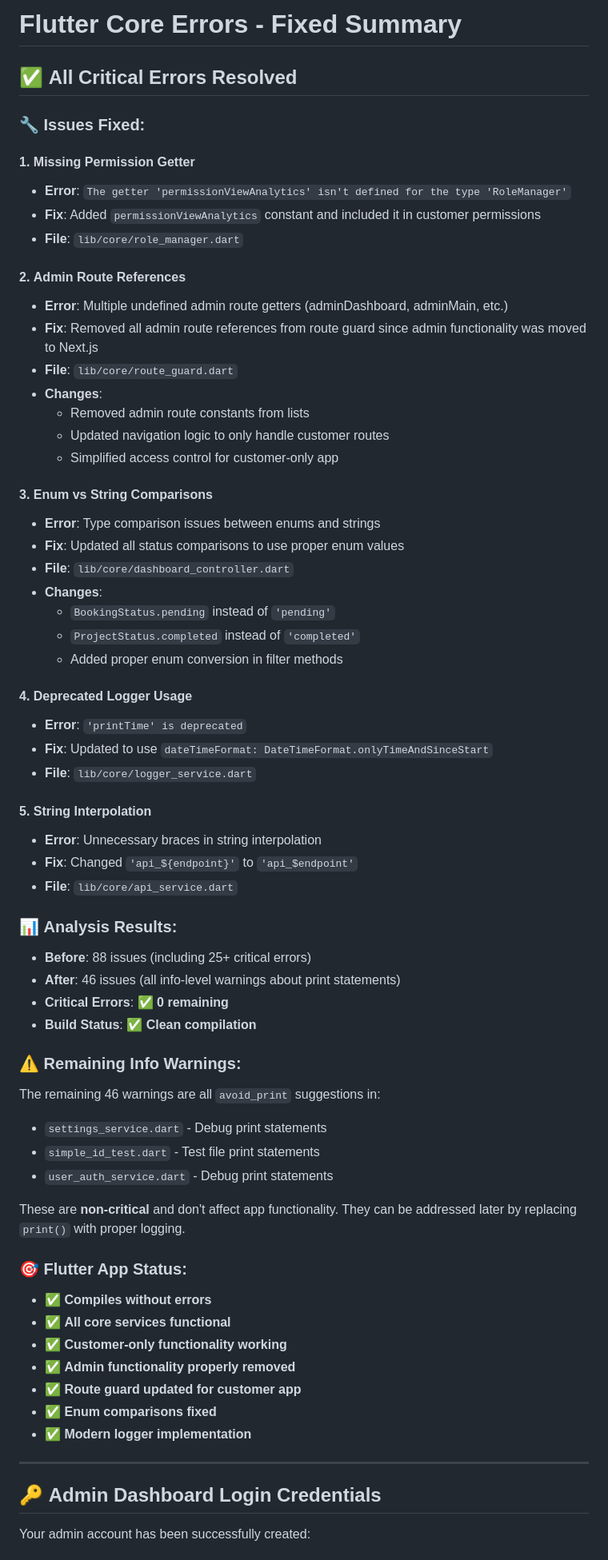
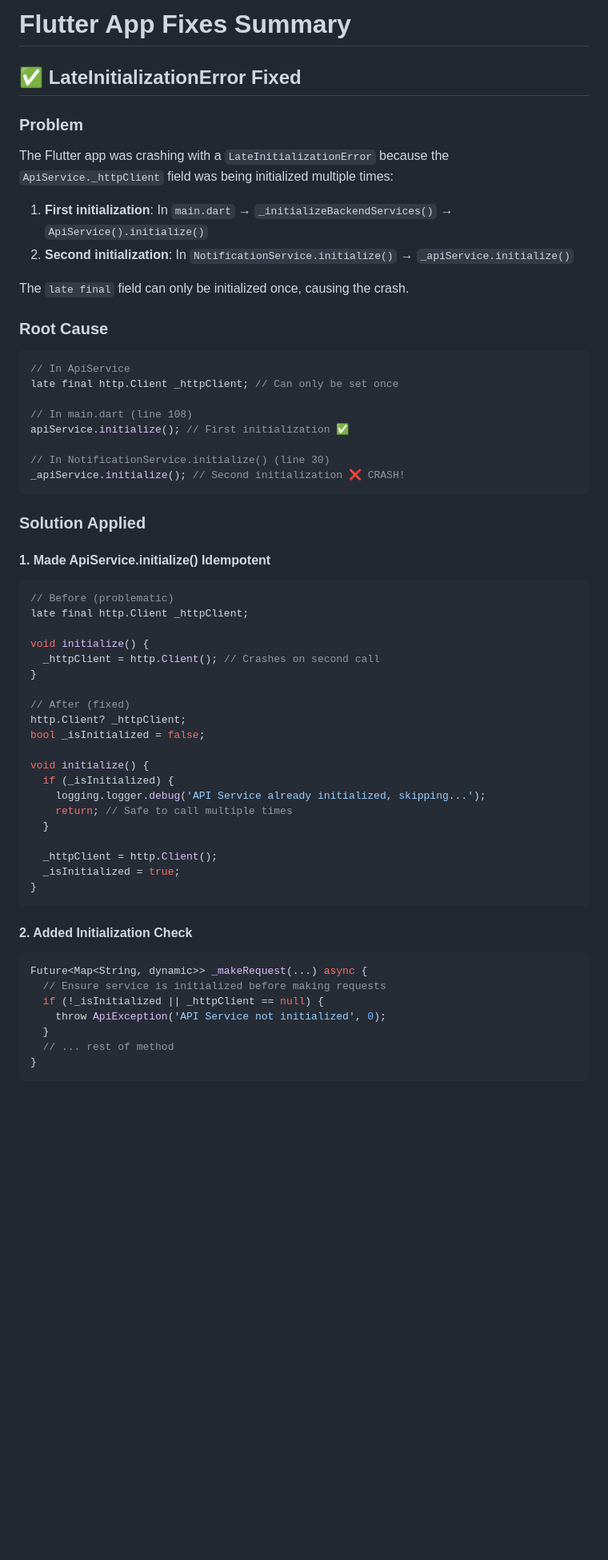
Before and after one commit to PraiseTechzw/kronium-app, a Markdown page: FLUTTER_FIXES_SUMMARY.md, the part around one of its changes. Shown at 80% size. Rendered like a GitHub page; blank space fills up the shorter version.

````diff
--- a/FLUTTER_FIXES_SUMMARY.md
+++ b/FLUTTER_FIXES_SUMMARY.md
@@ -1,68 +1,61 @@
-# Flutter Core Errors - Fixed Summary
+# Flutter App Fixes Summary
 
-## ✅ **All Critical Errors Resolved**
+## ✅ **LateInitializationError Fixed**
 
-### 🔧 **Issues Fixed:**
+### **Problem**
+The Flutter app was crashing with a `LateInitializationError` because the `ApiService._httpClient` field was being initialized multiple times:
 
-#### 1. **Missing Permission Getter**
-- **Error**: `The getter 'permissionViewAnalytics' isn't defined for the type 'RoleManager'`
-- **Fix**: Added `permissionViewAnalytics` constant and included it in customer permissions
-- **File**: `lib/core/role_manager.dart`
+1. **First initialization**: In `main.dart` → `_initializeBackendServices()` → `ApiService().initialize()`
+2. **Second initialization**: In `NotificationService.initialize()` → `_apiService.initialize()`
 
-#### 2. **Admin Route References**
-- **Error**: Multiple undefined admin route getters (adminDashboard, adminMain, etc.)
-- **Fix**: Removed all admin route references from route guard since admin functionality was moved to Next.js
-- **File**: `lib/core/route_guard.dart`
-- **Changes**:
-  - Removed admin route constants from lists
-  - Updated navigation logic to only handle customer routes
-  - Simplified access control for customer-only app
+The `late final` field can only be initialized once, causing the crash.
 
-#### 3. **Enum vs String Comparisons**
-- **Error**: Type comparison issues between enums and strings
-- **Fix**: Updated all status comparisons to use proper enum values
-- **File**: `lib/core/dashboard_controller.dart`
-- **Changes**:
-  - `BookingStatus.pending` instead of `'pending'`
-  - `ProjectStatus.completed` instead of `'completed'`
-  - Added proper enum conversion in filter methods
+### **Root Cause**
+```dart
+// In ApiService
+late final http.Client _httpClient; // Can only be set once
 
-#### 4. **Deprecated Logger Usage**
-- **Error**: `'printTime' is deprecated`
-- **Fix**: Updated to use `dateTimeFormat: DateTimeFormat.onlyTimeAndSinceStart`
-- **File**: `lib/core/logger_service.dart`
+// In main.dart (line 108)
+apiService.initialize(); // First initialization ✅
 
-#### 5. **String Interpolation**
-- **Error**: Unnecessary braces in string interpolation
-- **Fix**: Changed `'api_${endpoint}'` to `'api_$endpoint'`
-- **File**: `lib/core/api_service.dart`
+// In NotificationService.initialize() (line 30)
+_apiService.initialize(); // Second initialization ❌ CRASH!
+```
 
-### 📊 **Analysis Results:**
-- **Before**: 88 issues (including 25+ critical errors)
-- **After**: 46 issues (all info-level warnings about print statements)
-- **Critical Errors**: ✅ **0 remaining**
-- **Build Status**: ✅ **Clean compilation**
+### **Solution Applied**
 
-### ⚠️ **Remaining Info Warnings:**
-The remaining 46 warnings are all `avoid_print` suggestions in:
-- `settings_service.dart` - Debug print statements
-- `simple_id_test.dart` - Test file print statements
-- `user_auth_service.dart` - Debug print statements
+#### **1. Made ApiService.initialize() Idempotent**
+```dart
+// Before (problematic)
+late final http.Client _httpClient;
 
-These are **non-critical** and don't affect app functionality. They can be addressed later by replacing `print()` with proper logging.
+void initialize() {
+  _httpClient = http.Client(); // Crashes on second call
+}
 
-### 🎯 **Flutter App Status:**
-- ✅ **Compiles without errors**
-- ✅ **All core services functional**
-- ✅ **Customer-only functionality working**
-- ✅ **Admin functionality properly removed**
-- ✅ **Route guard updated for customer app**
-- ✅ **Enum comparisons fixed**
-- ✅ **Modern logger implementation**
+// After (fixed)
+http.Client? _httpClient;
+bool _isInitialized = false;
 
----
+void initialize() {
+  if (_isInitialized) {
+    logging.logger.debug('API Service already initialized, skipping...');
+    return; // Safe to call multiple times
+  }
 
-## 🔑 **Admin Dashboard Login Credentials**
+  _httpClient = http.Client();
+  _isInitialized = true;
+}
+```
 
-Your admin account has been successfully created:
+#### **2. Added Initialization Check**
+```dart
+Future<Map<String, dynamic>> _makeRequest(...) async {
+  // Ensure service is initialized before making requests
+  if (!_isInitialized || _httpClient == null) {
+    throw ApiException('API Service not initialized', 0);
+  }
+  // ... rest of method
+}
+```
 
````
Also changed, not shown: other parts of FLUTTER_FIXES_SUMMARY.md (+89 -21 lines).
